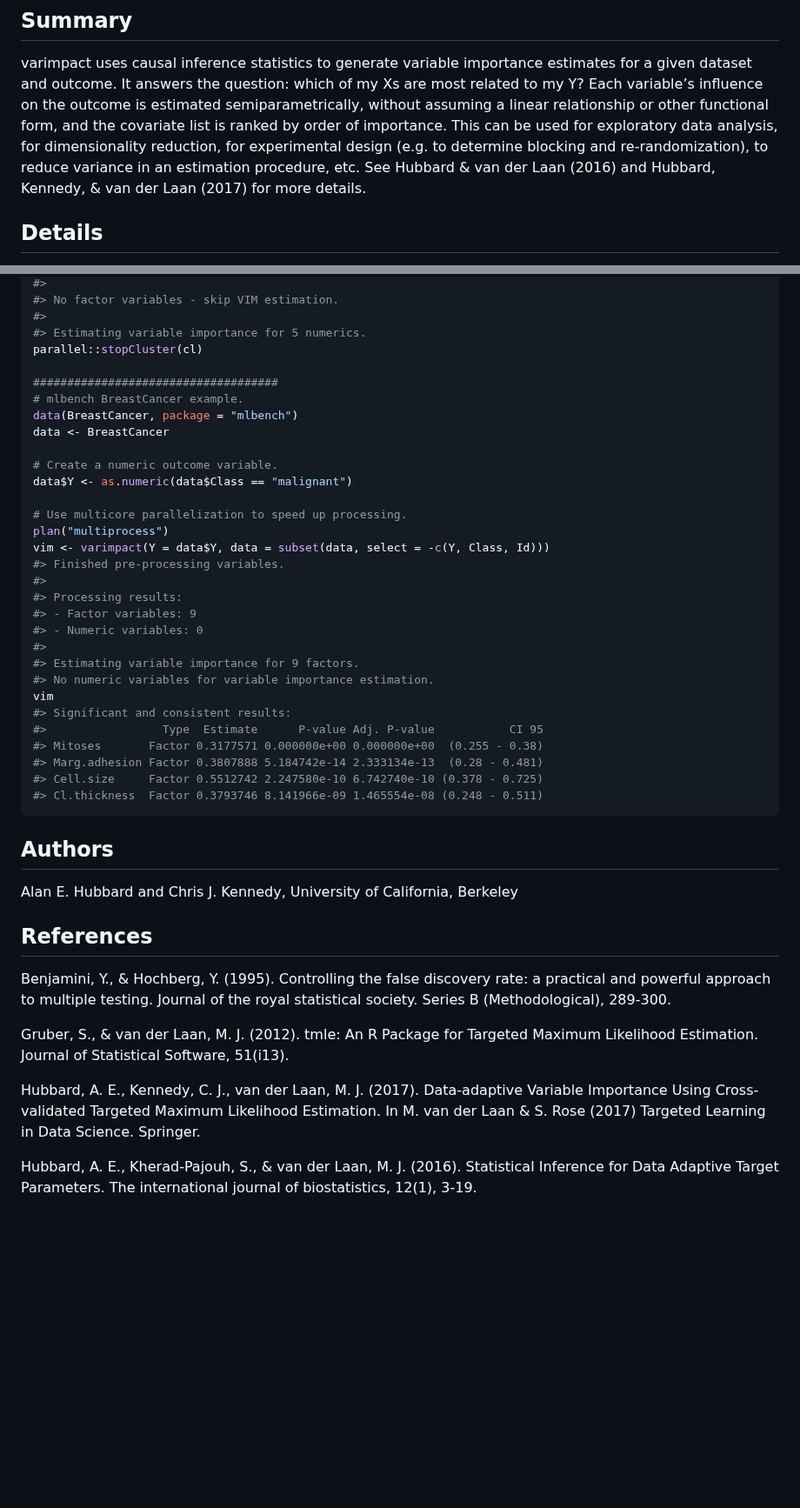
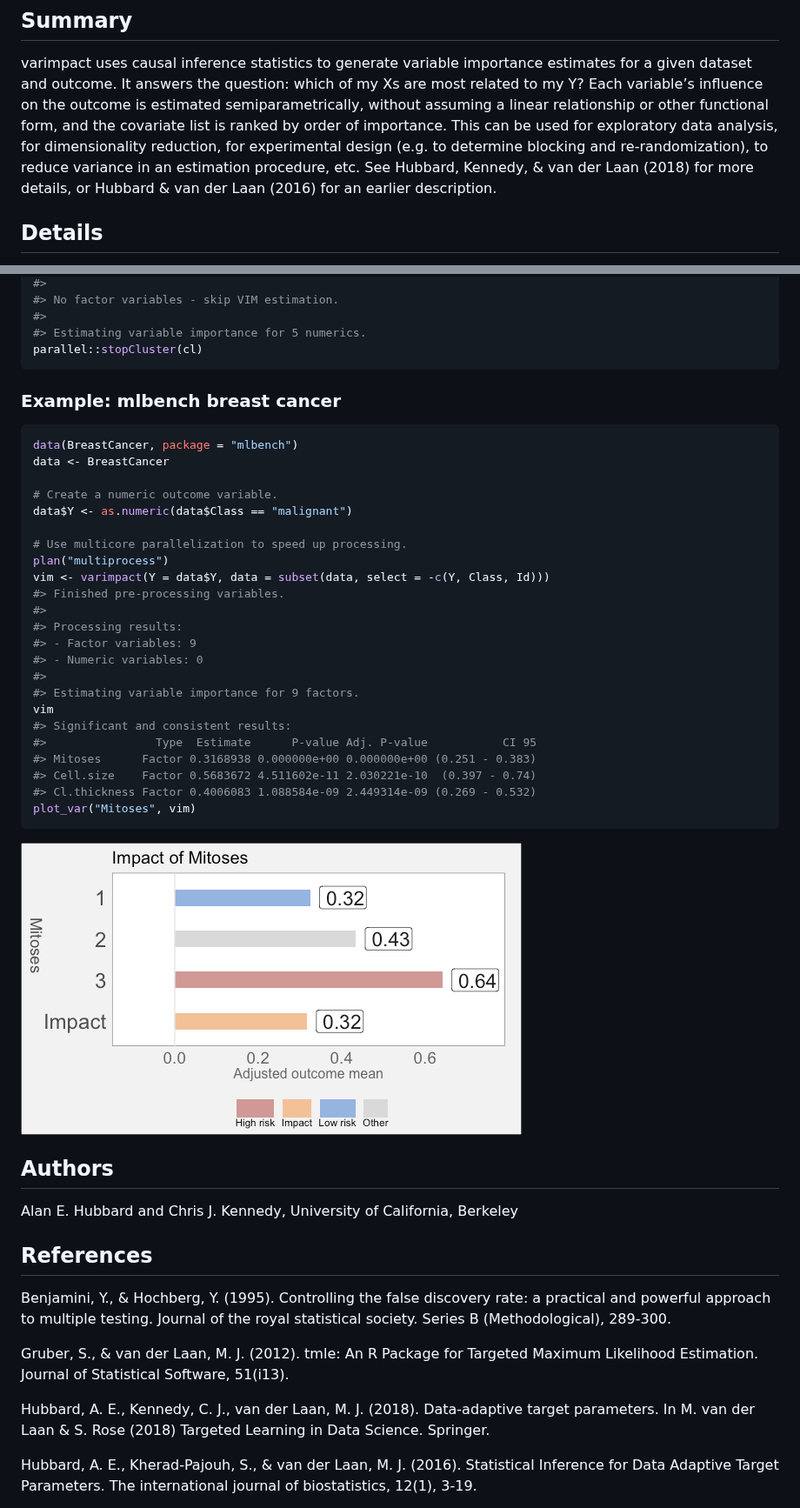
Before and after one commit to ck37/varimpact, a Markdown page: README.md, 2 parts joined by grey strips. Shown at 87% size. GitHub-like rendering; pictures changed too: images/README-example_5-1.png (added); blank space fills up the shorter version.

````diff
--- a/README.md
+++ b/README.md
@@ -19,9 +19,9 @@ assuming a linear relationship or other functional form, and the
 covariate list is ranked by order of importance. This can be used for
 exploratory data analysis, for dimensionality reduction, for
 experimental design (e.g. to determine blocking and re-randomization),
-to reduce variance in an estimation procedure, etc. See Hubbard & van
-der Laan (2016) and Hubbard, Kennedy, & van der Laan (2017) for more
-details.
+to reduce variance in an estimation procedure, etc. See Hubbard,
+Kennedy, & van der Laan (2018) for more details, or Hubbard & van der
+Laan (2016) for an earlier description.
 
 ## Details
 
@@ -181,9 +196,11 @@ vim <- varimpact(Y = Y, data = X)
 #>
 #> Estimating variable importance for 5 numerics.
 parallel::stopCluster(cl)
+```
 
-####################################
-# mlbench BreastCancer example.
+### Example: mlbench breast cancer
+
+``` r
 data(BreastCancer, package = "mlbench")
 data <- BreastCancer
 
@@ -200,15 +217,16 @@ vim <- varimpact(Y = data$Y, data = subset(data, select = -c(Y, Class, Id)))
 #> - Numeric variables: 0
 #>
 #> Estimating variable importance for 9 factors.
-#> No numeric variables for variable importance estimation.
 vim
 #> Significant and consistent results:
-#>                 Type  Estimate      P-value Adj. P-value           CI 95
-#> Mitoses       Factor 0.3177571 0.000000e+00 0.000000e+00  (0.255 - 0.38)
-#> Marg.adhesion Factor 0.3807888 5.184742e-14 2.333134e-13  (0.28 - 0.481)
-#> Cell.size     Factor 0.5512742 2.247580e-10 6.742740e-10 (0.378 - 0.725)
-#> Cl.thickness  Factor 0.3793746 8.141966e-09 1.465554e-08 (0.248 - 0.511)
+#>                Type  Estimate      P-value Adj. P-value           CI 95
+#> Mitoses      Factor 0.3168938 0.000000e+00 0.000000e+00 (0.251 - 0.383)
+#> Cell.size    Factor 0.5683672 4.511602e-11 2.030221e-10  (0.397 - 0.74)
+#> Cl.thickness Factor 0.4006083 1.088584e-09 2.449314e-09 (0.269 - 0.532)
+plot_var("Mitoses", vim)
 ```
+
+![](images/README-example_5-1.png)<!-- -->
 
 ## Authors
 
@@ -224,10 +242,9 @@ Gruber, S., & van der Laan, M. J. (2012). tmle: An R Package for
 Targeted Maximum Likelihood Estimation. Journal of Statistical Software,
 51(i13).
 
-Hubbard, A. E., Kennedy, C. J., van der Laan, M. J. (2017).
-Data-adaptive Variable Importance Using Cross-validated Targeted Maximum
-Likelihood Estimation. In M. van der Laan & S. Rose (2017) Targeted
-Learning in Data Science. Springer.
+Hubbard, A. E., Kennedy, C. J., van der Laan, M. J. (2018).
+Data-adaptive target parameters. In M. van der Laan & S. Rose (2018)
+Targeted Learning in Data Science. Springer.
 
 Hubbard, A. E., Kherad-Pajouh, S., & van der Laan, M. J. (2016).
 Statistical Inference for Data Adaptive Target Parameters. The
````
Also changed, not shown: other parts of README.md (+37 -22 lines), images/README-example_1-1.png (added), 2 other files.
